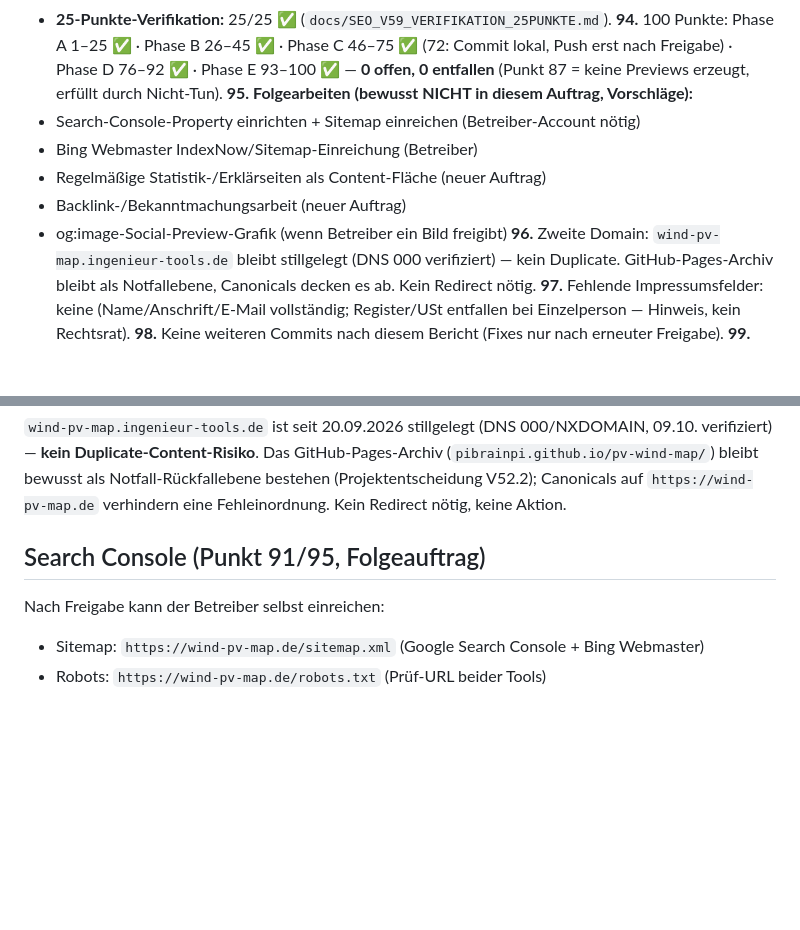
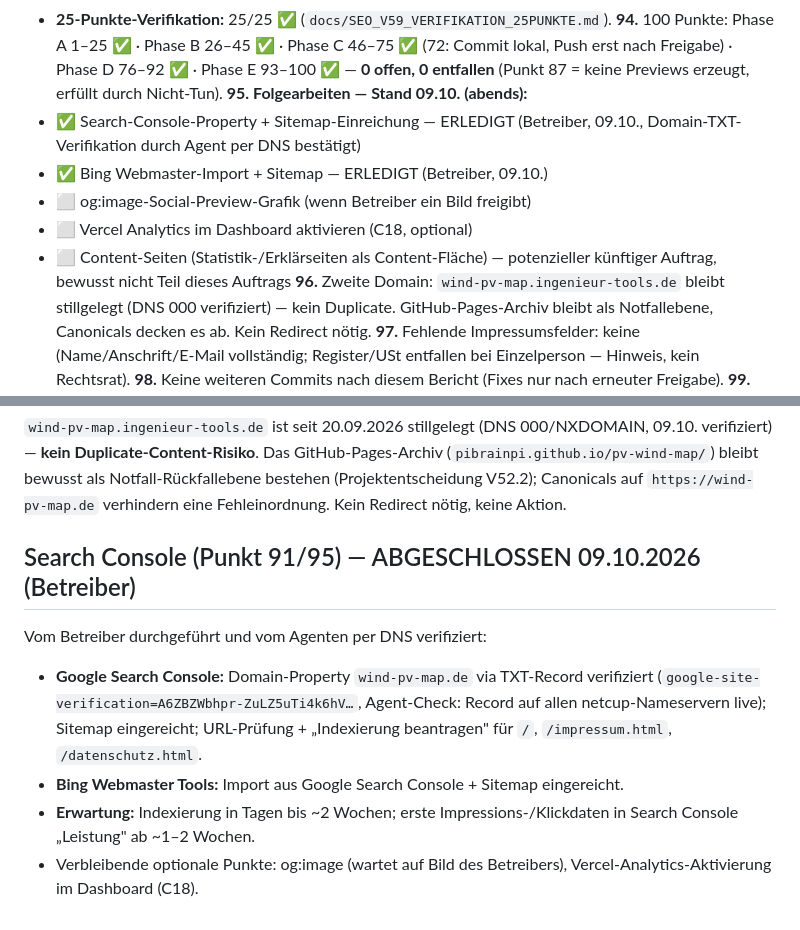
Before and after one commit to PiBrainPi/pv-wind-map, a Markdown page: docs/SEO_V59_100PUNKTE_PLAN.md, 2 parts joined by grey strips. GitHub-like rendering; blank space fills up the shorter version.

```diff
--- a/docs/SEO_V59_100PUNKTE_PLAN.md
+++ b/docs/SEO_V59_100PUNKTE_PLAN.md
@@ -291,12 +291,14 @@ AUS→AN, Consent-Link, Statistik-Panel öffnet, 0 JS-Errors.
 **94.** 100 Punkte: Phase A 1–25 ✅ · Phase B 26–45 ✅ · Phase C 46–75 ✅ (72: Commit
 lokal, Push erst nach Freigabe) · Phase D 76–92 ✅ · Phase E 93–100 ✅ —
 **0 offen, 0 entfallen** (Punkt 87 = keine Previews erzeugt, erfüllt durch Nicht-Tun).
-**95. Folgearbeiten (bewusst NICHT in diesem Auftrag, Vorschläge):**
-- Search-Console-Property einrichten + Sitemap einreichen (Betreiber-Account nötig)
-- Bing Webmaster IndexNow/Sitemap-Einreichung (Betreiber)
-- Regelmäßige Statistik-/Erklärseiten als Content-Fläche (neuer Auftrag)
-- Backlink-/Bekanntmachungsarbeit (neuer Auftrag)
-- og:image-Social-Preview-Grafik (wenn Betreiber ein Bild freigibt)
+**95. Folgearbeiten — Stand 09.10. (abends):**
+- ✅ Search-Console-Property + Sitemap-Einreichung — ERLEDIGT (Betreiber, 09.10.,
+  Domain-TXT-Verifikation durch Agent per DNS bestätigt)
+- ✅ Bing Webmaster-Import + Sitemap — ERLEDIGT (Betreiber, 09.10.)
+- ⬜ og:image-Social-Preview-Grafik (wenn Betreiber ein Bild freigibt)
+- ⬜ Vercel Analytics im Dashboard aktivieren (C18, optional)
+- ⬜ Content-Seiten (Statistik-/Erklärseiten als Content-Fläche) — potenzieller
+  künftiger Auftrag, bewusst nicht Teil dieses Auftrags
 **96.** Zweite Domain: `wind-pv-map.ingenieur-tools.de` bleibt stillgelegt
 (DNS 000 verifiziert) — kein Duplicate. GitHub-Pages-Archiv bleibt als Notfallebene,
 Canonicals decken es ab. Kein Redirect nötig.
@@ -322,7 +324,15 @@ steht im Recherchebericht, Hinweis ohne Rechtsrat).
 bestehen (Projektentscheidung V52.2); Canonicals auf `https://wind-pv-map.de`
 verhindern eine Fehleinordnung. Kein Redirect nötig, keine Aktion.
 
-## Search Console (Punkt 91/95, Folgeauftrag)
-Nach Freigabe kann der Betreiber selbst einreichen:
-- Sitemap: `https://wind-pv-map.de/sitemap.xml` (Google Search Console + Bing Webmaster)
-- Robots: `https://wind-pv-map.de/robots.txt` (Prüf-URL beider Tools)
+## Search Console (Punkt 91/95) — ABGESCHLOSSEN 09.10.2026 (Betreiber)
+
+Vom Betreiber durchgeführt und vom Agenten per DNS verifiziert:
+- **Google Search Console:** Domain-Property `wind-pv-map.de` via TXT-Record
+  verifiziert (`google-site-verification=A6ZBZWbhpr-ZuLZ5uTi4k6hV…`, Agent-Check:
+  Record auf allen netcup-Nameservern live); Sitemap eingereicht; URL-Prüfung +
+  „Indexierung beantragen" für `/`, `/impressum.html`, `/datenschutz.html`.
+- **Bing Webmaster Tools:** Import aus Google Search Console + Sitemap eingereicht.
+- **Erwartung:** Indexierung in Tagen bis ~2 Wochen; erste Impressions-/Klickdaten
+  in Search Console „Leistung" ab ~1–2 Wochen.
+- Verbleibende optionale Punkte: og:image (wartet auf Bild des Betreibers),
+  Vercel-Analytics-Aktivierung im Dashboard (C18).
```
Also changed, not shown: docs/PROJEKTSTAND.md (+20 -6 lines).
